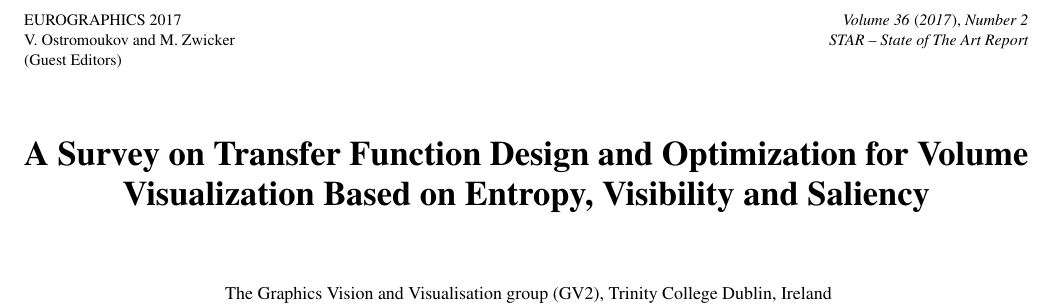
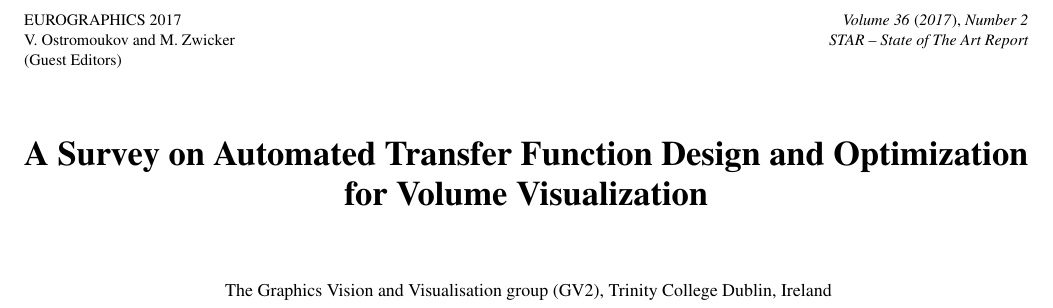
Before and after one commit to luosz/literature, a LaTeX document (latex/literature.tex): part of page 1 of 10, cut so that both start at the same text. Compiled offline with pdfLaTeX.

Commit message:
Minor change

```diff
--- a/latex/literature.tex
+++ b/latex/literature.tex
@@ -83,7 +83,7 @@
 \title%[EG \LaTeX\ Author Guidelines]%
 {
 %\LaTeX\ Author Guidelines for EUROGRAPHICS Proceedings Manuscripts
-A Survey on Transfer Function Design and Optimization for Volume Visualization Based on Entropy, Visibility and Saliency}
+A Survey on Automated Transfer Function Design and Optimization for Volume Visualization}
 
 % for anonymous conference submission please enter your SUBMISSION ID
 % instead of the author's name (and leave the affiliation blank) !!
```
Also changed, not shown: latex/literature.pdf.
